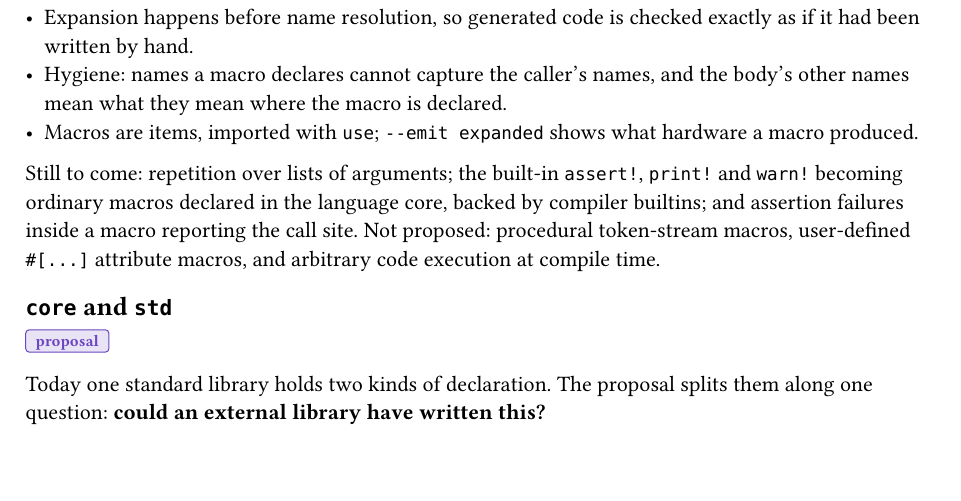
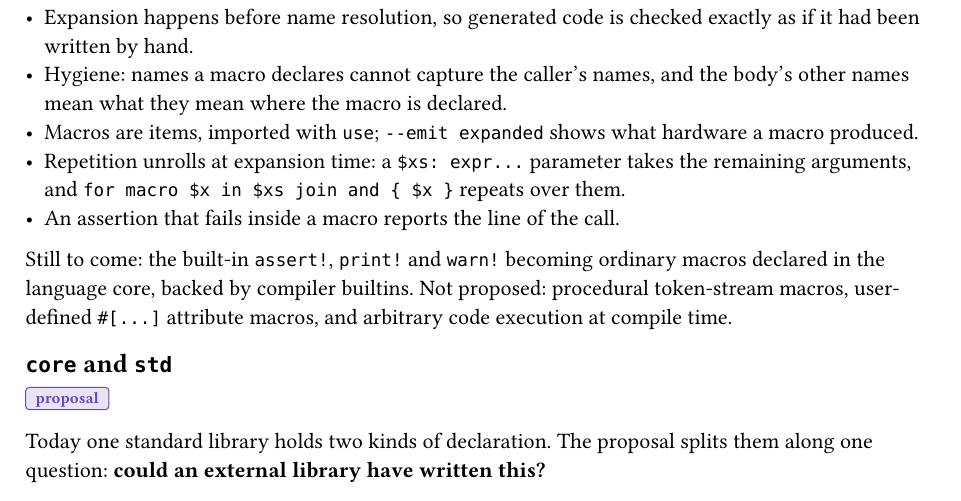
Before and after one commit to Siox-lang/siox-paper, a Typst document (chapters/11-growth.typ): part of page 2 of 4, cut so that both start at the same text. Compiled offline with Typst 0.15.

Commit message:
Macros: repetition and call-site locations implemented
Co-Authored-By: Claude Opus 5.5 <noreply@anthropic.com>

```diff
--- a/chapters/11-growth.typ
+++ b/chapters/11-growth.typ
@@ -91,11 +91,13 @@ Implemented, following Rust's declarative macros 2.0:
   body's other names mean what they mean where the macro is declared.
 - Macros are items, imported with `use`; `--emit expanded` shows what
   hardware a macro produced.
+- Repetition unrolls at expansion time: a `$xs: expr...` parameter takes the
+  remaining arguments, and `for macro $x in $xs join and { $x }` repeats over
+  them.
+- An assertion that fails inside a macro reports the line of the call.
 
-Still to come: repetition over lists of arguments; the built-in `assert!`,
-`print!` and `warn!` becoming ordinary macros declared in the language core,
-backed by compiler builtins; and assertion failures inside a macro reporting
-the call site. Not proposed: procedural token-stream macros, user-defined
+Still to come: the built-in `assert!`, `print!` and `warn!` becoming ordinary
+macros declared in the language core, backed by compiler builtins. Not proposed: procedural token-stream macros, user-defined
 `#[...]` attribute macros, and arbitrary code execution at compile time.
 
 == `core` and `std` <core-std>
```
Also changed, not shown: siox.pdf.
